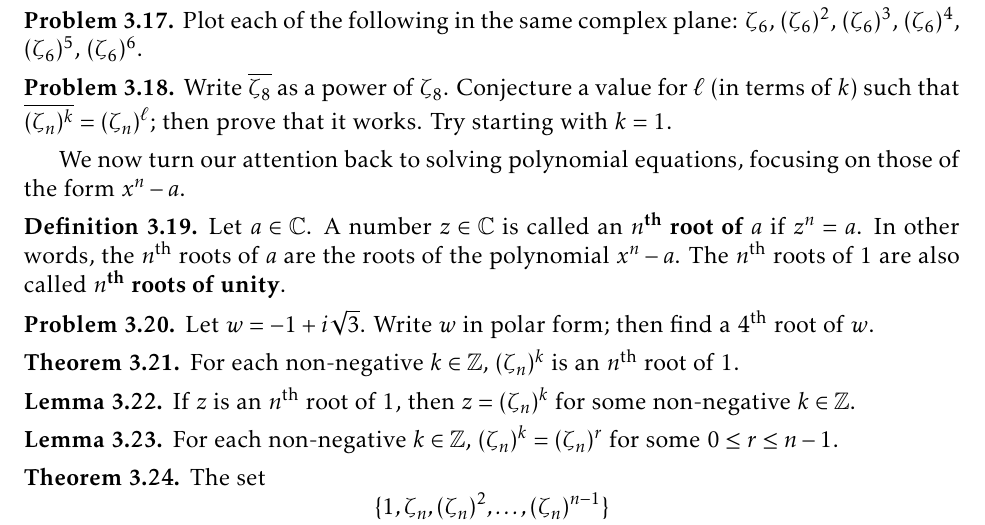
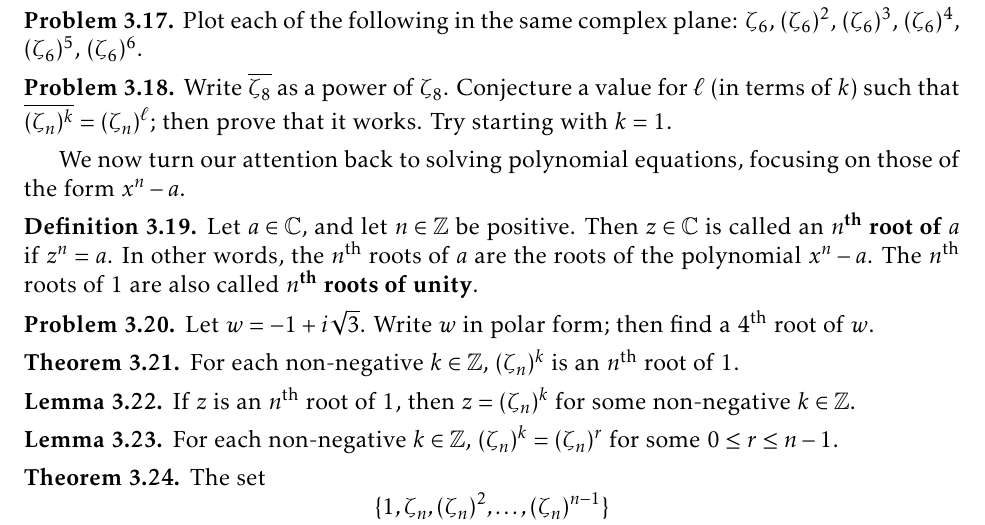
Before and after one commit to jwiscons/IBL-InsolvabilityOfQuintic, a LaTeX thesis (Spring2022/IBL-InsolvabilityOfQuintic.tex, which reads Spring2022/Fields.tex): part of page 14 of 88, cut so that both start at the same text. Compiled offline with pdfLaTeX.

Commit message:
edit definition of nth root of a

```diff
--- a/Spring2022/Fields.tex
+++ b/Spring2022/Fields.tex
@@ -196,7 +196,7 @@ Write $\overline{\zeta_8}$ as a power of $\zeta_8$. Conjecture a value for $\ell
 We now turn our attention back to solving polynomial equations, focusing on those of the form $x^n - a$.
 
 \begin{definition}\label{def.nthRoot}
-Let $a\in \mathbb{C}$. A number $z\in \mathbb{C}$ is called an \textbf{$n^\text{th}$ root of $a$} if $z^n = a$. In other words, the  $n^\text{th}$ roots of $a$ are the roots of the polynomial $x^n-a$. The  $n^\text{th}$ roots of $1$ are also called \textbf{$n^\text{th}$ roots of unity}.
+Let $a\in \mathbb{C}$, and let $n\in \mathbb{Z}$ be positive. Then $z\in \mathbb{C}$ is called an \textbf{$n^\text{th}$ root of $a$} if $z^n = a$. In other words, the  $n^\text{th}$ roots of $a$ are the roots of the polynomial $x^n-a$. The  $n^\text{th}$ roots of $1$ are also called \textbf{$n^\text{th}$ roots of unity}.
 \end{definition}
 
 \begin{problem}\label{prob.nthRoots}
```
Also changed, not shown: Spring2022/IBL-InsolvabilityOfQuintic.pdf.
